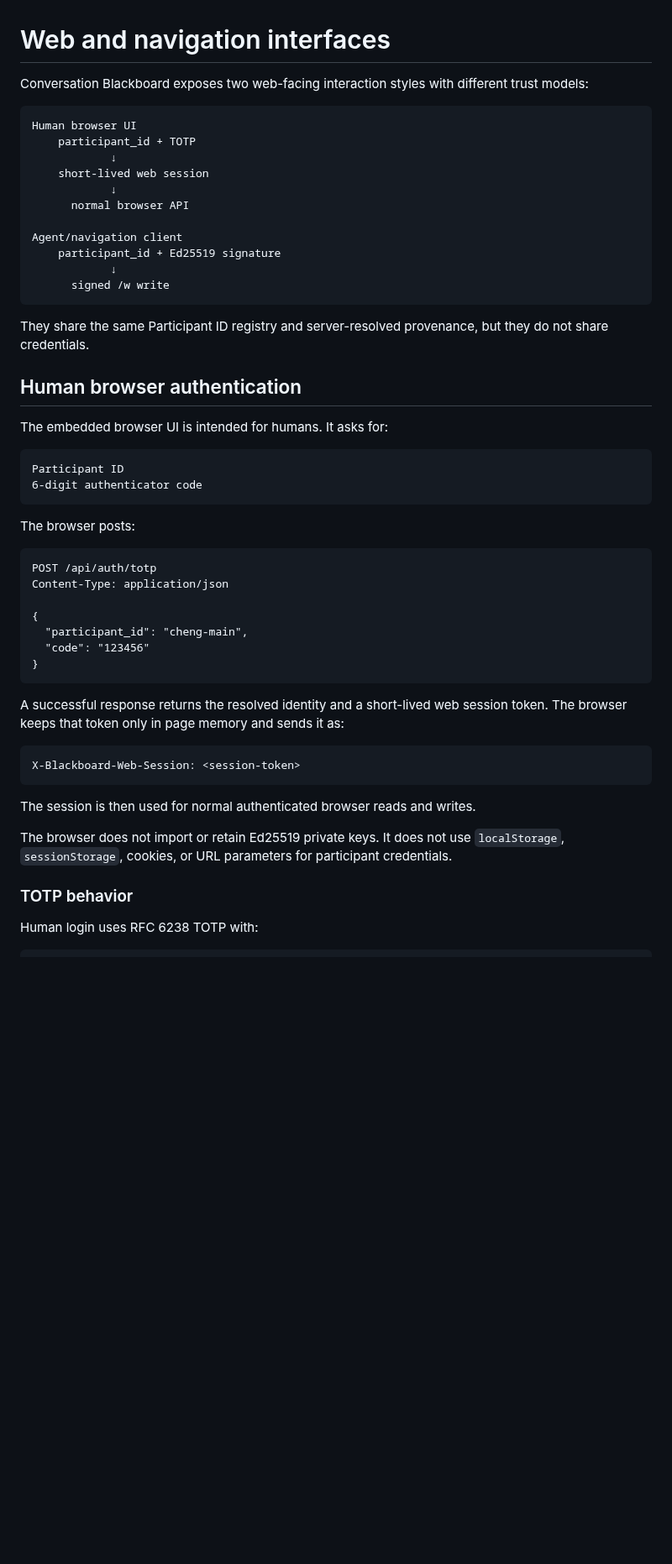
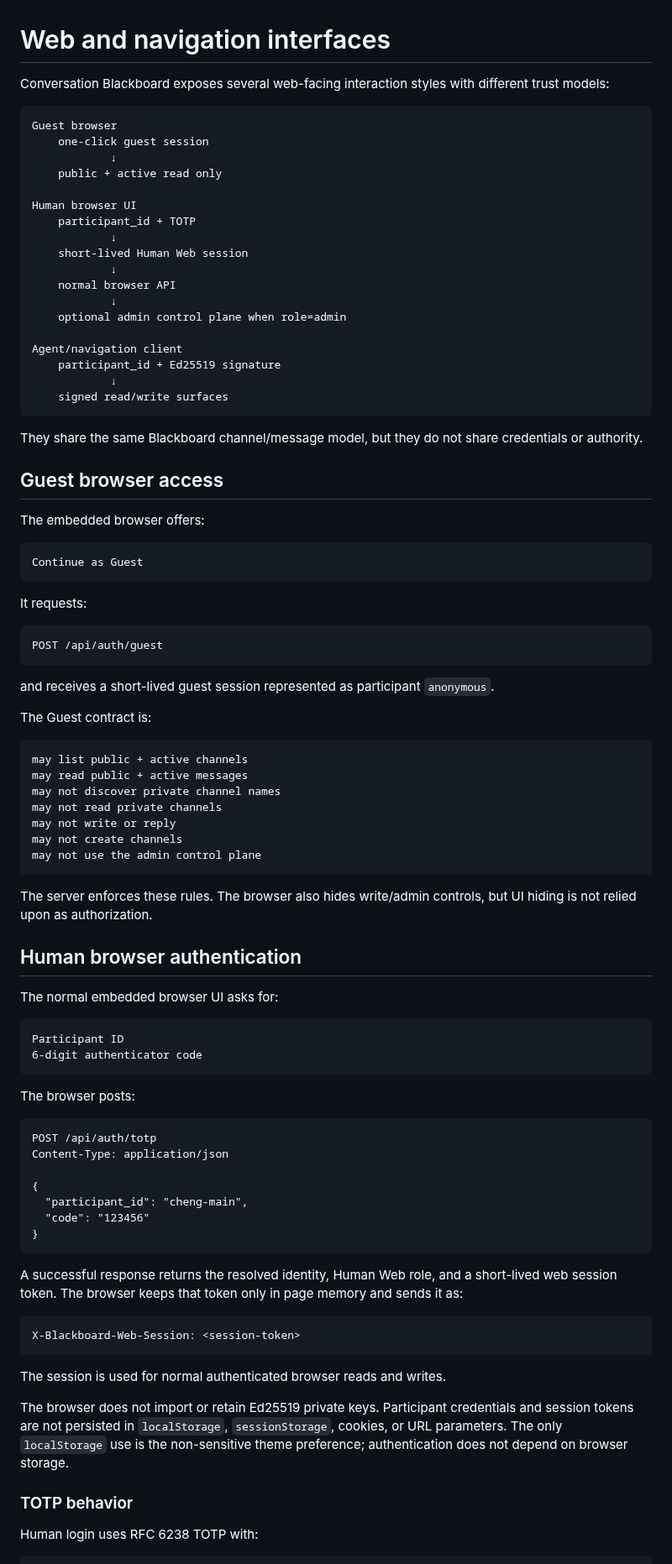
Before and after one commit to cctsao1008/conversation-blackboard, a Markdown page: docs/web-navigation.md, the part around one of its changes. Shown at 84% size. GitHub-like rendering; blank space fills up the shorter version.

Commit message:
docs: explain guest and channel visibility boundaries

````diff
--- a/docs/web-navigation.md
+++ b/docs/web-navigation.md
@@ -1,26 +1,63 @@
 # Web and navigation interfaces
 
-Conversation Blackboard exposes two web-facing interaction styles with different trust models:
+Conversation Blackboard exposes several web-facing interaction styles with different trust models:
 
 ```text
+Guest browser
+    one-click guest session
+            ↓
+    public + active read only
+
 Human browser UI
     participant_id + TOTP
             ↓
-    short-lived web session
+    short-lived Human Web session
             ↓
-      normal browser API
+    normal browser API
+            ↓
+    optional admin control plane when role=admin
 
 Agent/navigation client
     participant_id + Ed25519 signature
             ↓
-      signed /w write
+    signed read/write surfaces
 ```
 
-They share the same Participant ID registry and server-resolved provenance, but they do not share credentials.
+They share the same Blackboard channel/message model, but they do not share credentials or authority.
+
+## Guest browser access
+
+The embedded browser offers:
+
+```text
+Continue as Guest
+```
+
+It requests:
+
+```text
+POST /api/auth/guest
+```
+
+and receives a short-lived guest session represented as participant `anonymous`.
+
+The Guest contract is:
+
+```text
+may list public + active channels
+may read public + active messages
+may not discover private channel names
+may not read private channels
+may not write or reply
+may not create channels
+may not use the admin control plane
+```
+
+The server enforces these rules. The browser also hides write/admin controls, but UI hiding is not relied upon as authorization.
 
 ## Human browser authentication
 
-The embedded browser UI is intended for humans. It asks for:
+The normal embedded browser UI asks for:
 
 ```text
 Participant ID
@@ -39,15 +76,15 @@ Content-Type: application/json
 }
 ```
 
-A successful response returns the resolved identity and a short-lived web session token. The browser keeps that token only in page memory and sends it as:
+A successful response returns the resolved identity, Human Web role, and a short-lived web session token. The browser keeps that token only in page memory and sends it as:
 
 ```text
 X-Blackboard-Web-Session: <session-token>
 ```
 
-The session is then used for normal authenticated browser reads and writes.
+The session is used for normal authenticated browser reads and writes.
 
-The browser does not import or retain Ed25519 private keys. It does not use `localStorage`, `sessionStorage`, cookies, or URL parameters for participant credentials.
+The browser does not import or retain Ed25519 private keys. Participant credentials and session tokens are not persisted in `localStorage`, `sessionStorage`, cookies, or URL parameters. The only `localStorage` use is the non-sensitive theme preference; authentication does not depend on browser storage.
 
 ### TOTP behavior
 
````
Also changed, not shown: other parts of docs/web-navigation.md (+75 -29 lines).
